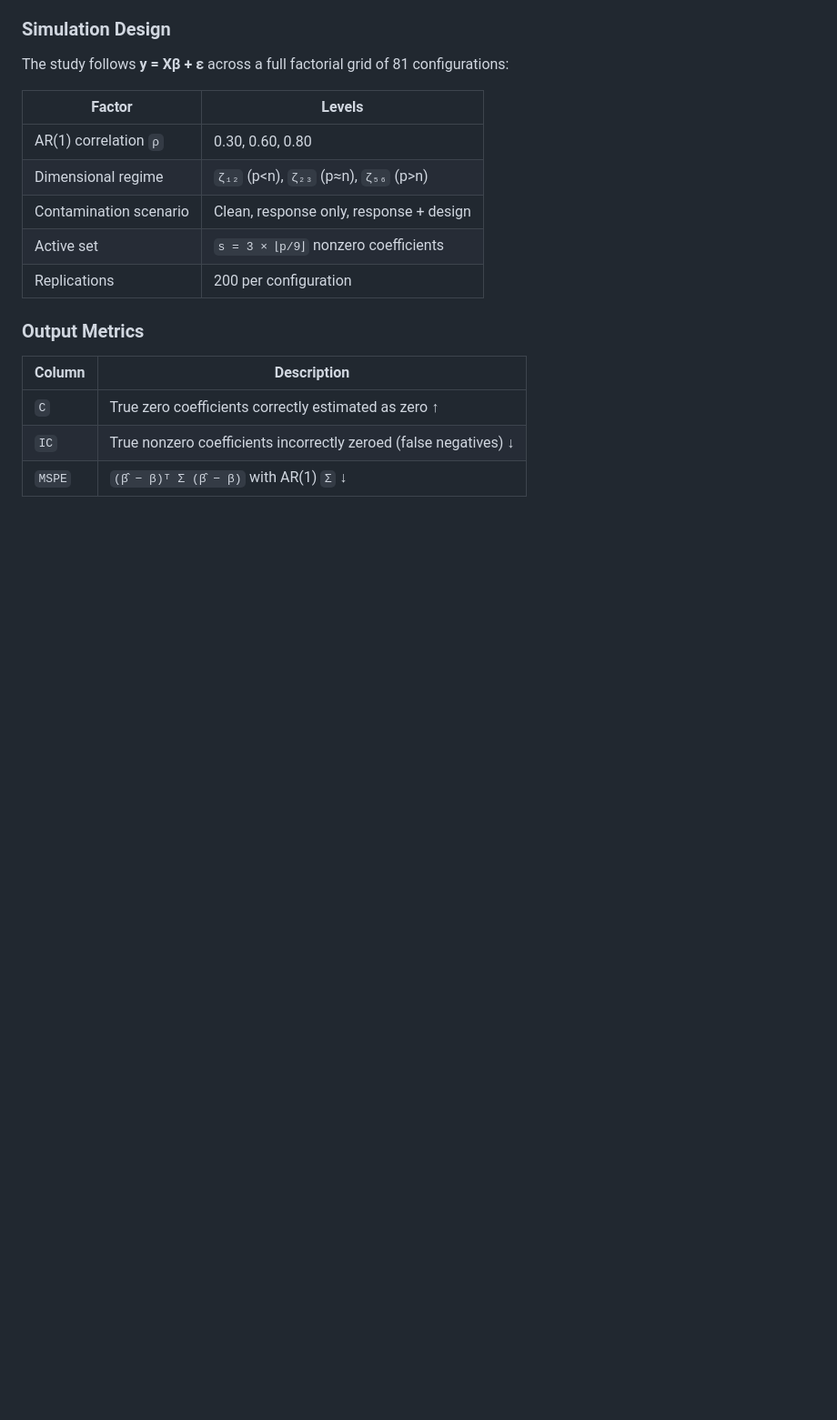
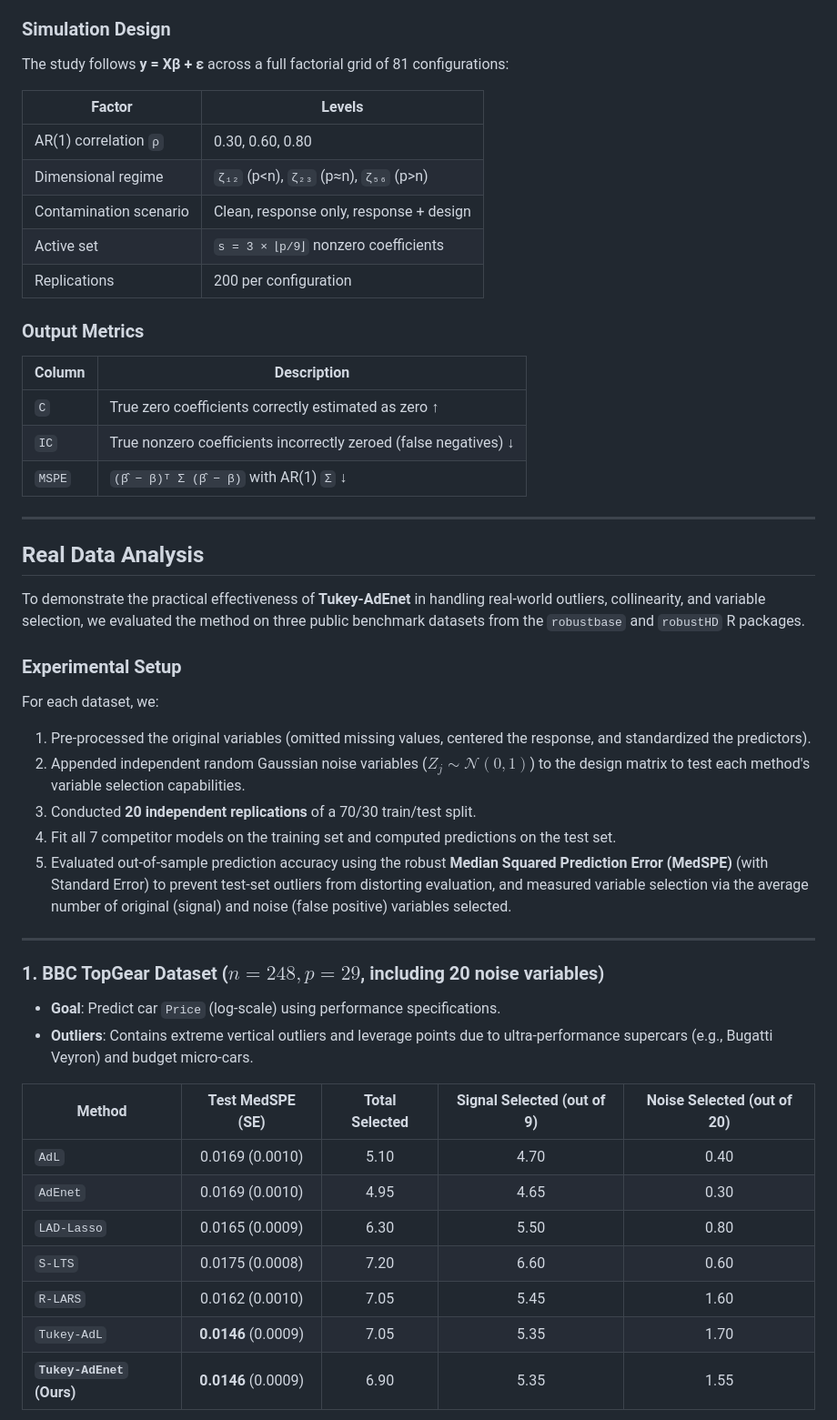
Before and after one commit to rkmishra1/tukey-adaptive-elasticnet, a Markdown page: README.md, the part around one of its changes. Shown at 91% size. Rendered like a GitHub page; blank space fills up the shorter version.

```diff
--- a/README.md
+++ b/README.md
@@ -97,3 +97,34 @@ The study follows **y = Xβ + ε** across a full factorial grid of 81 configurat
 | `C` | True zero coefficients correctly estimated as zero ↑ |
 | `IC` | True nonzero coefficients incorrectly zeroed (false negatives) ↓ |
 | `MSPE` | `(β̂ − β)ᵀ Σ (β̂ − β)` with AR(1) `Σ` ↓ |
+
+---
+
+## Real Data Analysis
+
+To demonstrate the practical effectiveness of **Tukey-AdEnet** in handling real-world outliers, collinearity, and variable selection, we evaluated the method on three public benchmark datasets from the `robustbase` and `robustHD` R packages.
+
+### Experimental Setup
+For each dataset, we:
+1. Pre-processed the original variables (omitted missing values, centered the response, and standardized the predictors).
+2. Appended independent random Gaussian noise variables ($Z_j \sim \mathcal{N}(0, 1)$) to the design matrix to test each method's variable selection capabilities.
+3. Conducted **20 independent replications** of a 70/30 train/test split.
+4. Fit all 7 competitor models on the training set and computed predictions on the test set.
+5. Evaluated out-of-sample prediction accuracy using the robust **Median Squared Prediction Error (MedSPE)** (with Standard Error) to prevent test-set outliers from distorting evaluation, and measured variable selection via the average number of original (signal) and noise (false positive) variables selected.
+
+---
+
+### 1. BBC TopGear Dataset ($n = 248, p = 29$, including 20 noise variables)
+* **Goal**: Predict car `Price` (log-scale) using performance specifications.
+* **Outliers**: Contains extreme vertical outliers and leverage points due to ultra-performance supercars (e.g., Bugatti Veyron) and budget micro-cars.
+
+| Method | Test MedSPE (SE) | Total Selected | Signal Selected (out of 9) | Noise Selected (out of 20) |
+|---|:---:|:---:|:---:|:---:|
+| `AdL` | 0.0169 (0.0010) | 5.10 | 4.70 | 0.40 |
+| `AdEnet` | 0.0169 (0.0010) | 4.95 | 4.65 | 0.30 |
+| `LAD-Lasso` | 0.0165 (0.0009) | 6.30 | 5.50 | 0.80 |
+| `S-LTS` | 0.0175 (0.0008) | 7.20 | 6.60 | 0.60 |
+| `R-LARS` | 0.0162 (0.0010) | 7.05 | 5.45 | 1.60 |
+| `Tukey-AdL` | **0.0146** (0.0009) | 7.05 | 5.35 | 1.70 |
+| **`Tukey-AdEnet` (Ours)** | **0.0146** (0.0009) | 6.90 | 5.35 | 1.55 |
+
```
Also changed, not shown: other parts of README.md (+53 -0 lines), docs/figures/real_data_pulpfiber.png (added), docs/figures/real_data_topgear.png (added), docs/figures/real_data_toxicity.png (added), 2 other files.
